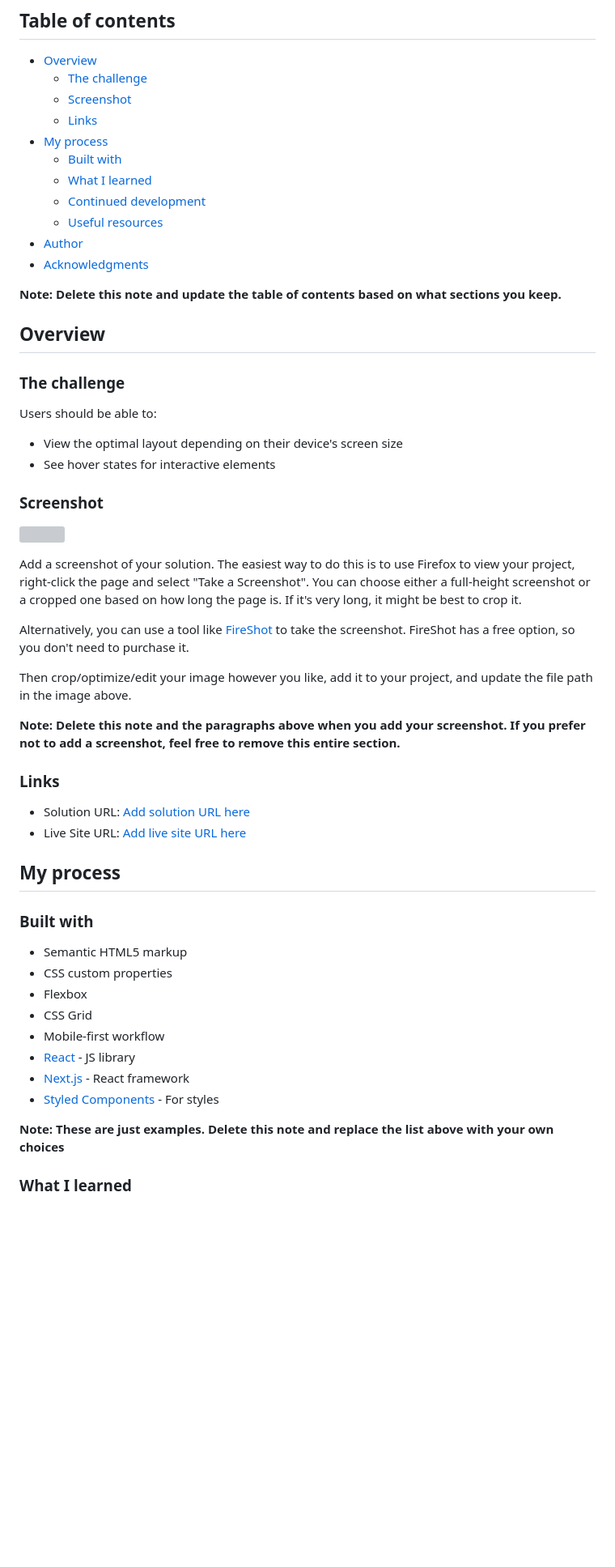
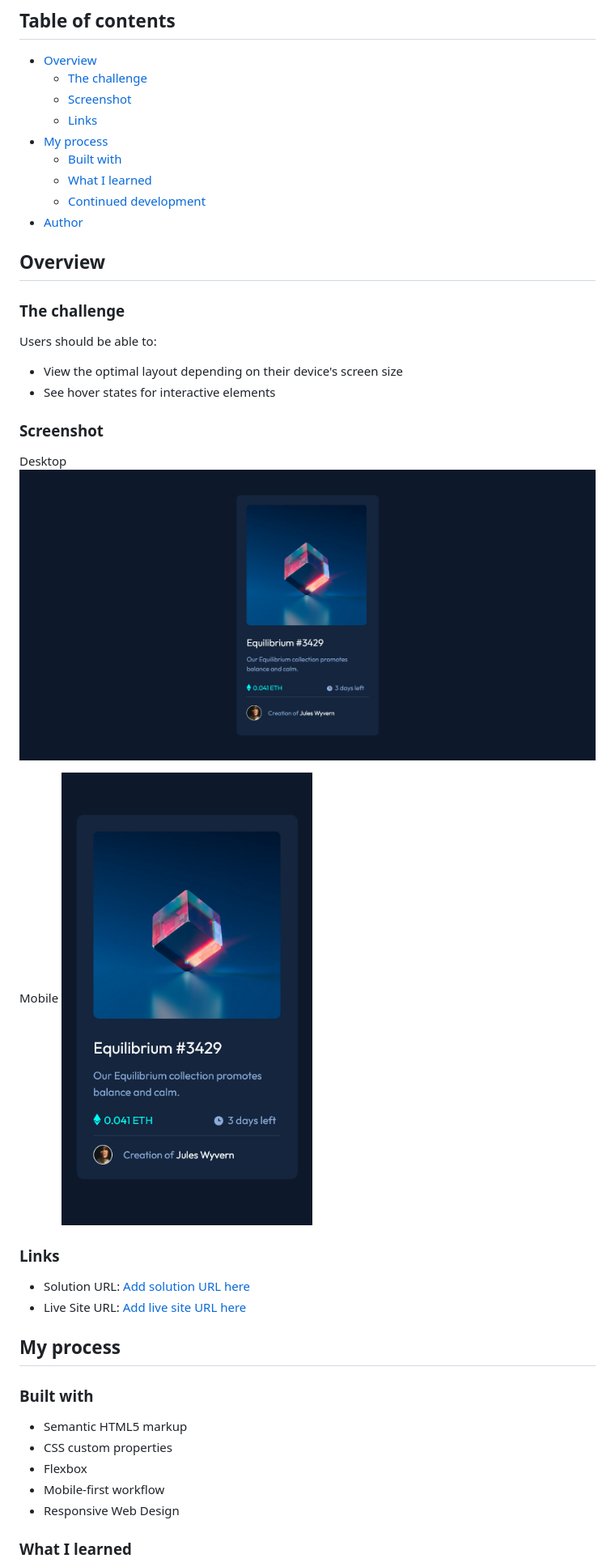
Before and after one commit to AlanLopRey/nft-preview-card-component-main, a Markdown page: README-template.md, the part around the change printed below. Shown: that part at 81% size. Drawn GitHub-style; pictures changed too: images/Desktop version Frontend Mentor NFT preview card component.png (added), images/Mobile version Frontend Mentor NFT preview card component.png (added); blank space fills up the shorter version; grey boxes are pictures that could not be loaded.

```diff
--- a/README-template.md
+++ b/README-template.md
@@ -12,11 +12,7 @@ This is a solution to the [NFT preview card component challenge on Frontend Ment
   - [Built with](#built-with)
   - [What I learned](#what-i-learned)
   - [Continued development](#continued-development)
-  - [Useful resources](#useful-resources)
 - [Author](#author)
-- [Acknowledgments](#acknowledgments)
-
-**Note: Delete this note and update the table of contents based on what sections you keep.**
 
 ## Overview
 
@@ -29,15 +25,11 @@ Users should be able to:
 
 ### Screenshot
 
-![](./screenshot.jpg)
+Desktop
+![](/images/Desktop%20version%20Frontend%20Mentor%20NFT%20preview%20card%20component.png)
 
-Add a screenshot of your solution. The easiest way to do this is to use Firefox to view your project, right-click the page and select "Take a Screenshot". You can choose either a full-height screenshot or a cropped one based on how long the page is. If it's very long, it might be best to crop it.
-
-Alternatively, you can use a tool like [FireShot](https://getfireshot.com/) to take the screenshot. FireShot has a free option, so you don't need to purchase it.
-
-Then crop/optimize/edit your image however you like, add it to your project, and update the file path in the image above.
-
-**Note: Delete this note and the paragraphs above when you add your screenshot. If you prefer not to add a screenshot, feel free to remove this entire section.**
+Mobile
+![](/images/Mobile%20version%20Frontend%20Mentor%20NFT%20preview%20card%20component.png)
 
 ### Links
 
@@ -51,13 +43,8 @@ Then crop/optimize/edit your image however you like, add it to your project, and
 - Semantic HTML5 markup
 - CSS custom properties
 - Flexbox
-- CSS Grid
 - Mobile-first workflow
-- [React](https://reactjs.org/) - JS library
-- [Next.js](https://nextjs.org/) - React framework
-- [Styled Components](https://styled-components.com/) - For styles
-
-**Note: These are just examples. Delete this note and replace the list above with your own choices**
+- Responsive Web Design
 
 ### What I learned
 
```
Also changed, not shown: other parts of README-template.md (+37 -35 lines), README.md (+72 -64 lines).
